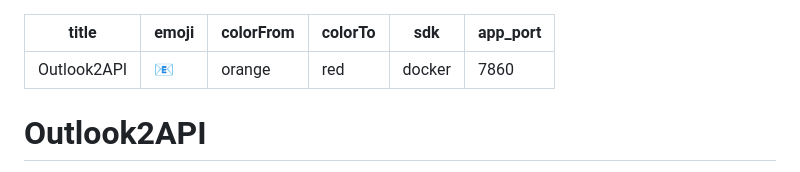
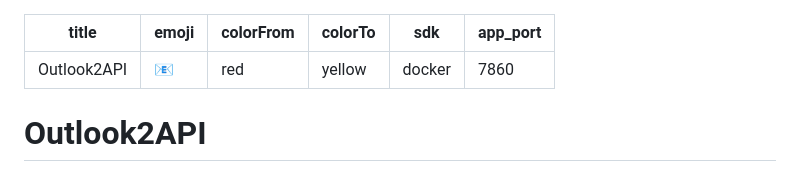
Before and after one commit to shenhao-stu/outlook2api, a Markdown page: README.md, the part around the change. Drawn GitHub-style.

Commit message:
fix: use valid HF Space colorFrom value
Co-Authored-By: Claude Opus 4.6 (1M context) <noreply@anthropic.com>

```diff
--- a/README.md
+++ b/README.md
@@ -1,8 +1,8 @@
 ---
 title: Outlook2API
 emoji: 📧
-colorFrom: orange
-colorTo: red
+colorFrom: red
+colorTo: yellow
 sdk: docker
 app_port: 7860
 ---
```
